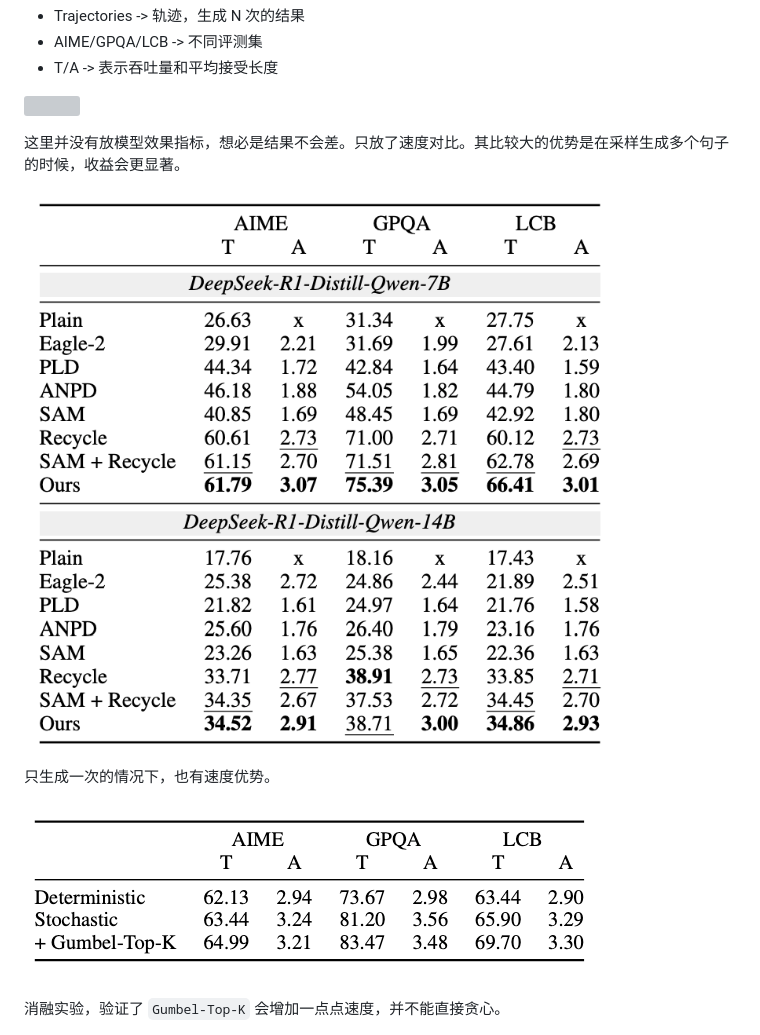
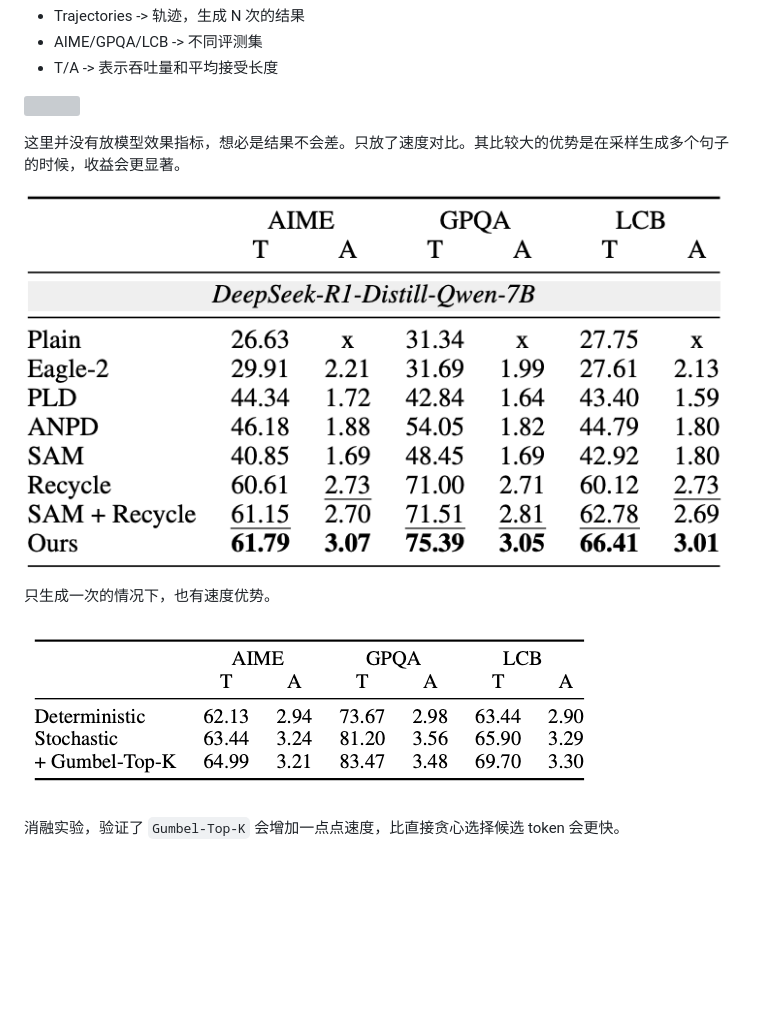
Before and after one commit to wnma3mz/blog_posts, a Markdown page: _posts/LLM/LLM的推理加速-STAND.md, the part around the change. Rendered like a GitHub page; pictures changed too: imgs/STAND/1756564955697.png; blank space fills up the shorter version; grey boxes are pictures that could not be loaded.

Commit message:
crop img

```diff
--- a/_posts/LLM/LLM的推理加速-STAND.md
+++ b/_posts/LLM/LLM的推理加速-STAND.md
@@ -240,7 +240,7 @@ graph TD
 
 ![](https://raw.githubusercontent.com/wnma3mz/blog_posts/master/imgs/STAND/1756565018522.png)
 
-消融实验，验证了 `Gumbel-Top-K` 会增加一点点速度，并不能直接贪心。
+消融实验，验证了 `Gumbel-Top-K` 会增加一点点速度，比直接贪心选择候选 token 会更快。
 
 ![](https://raw.githubusercontent.com/wnma3mz/blog_posts/master/imgs/STAND/1756565065957.png)
 
```
